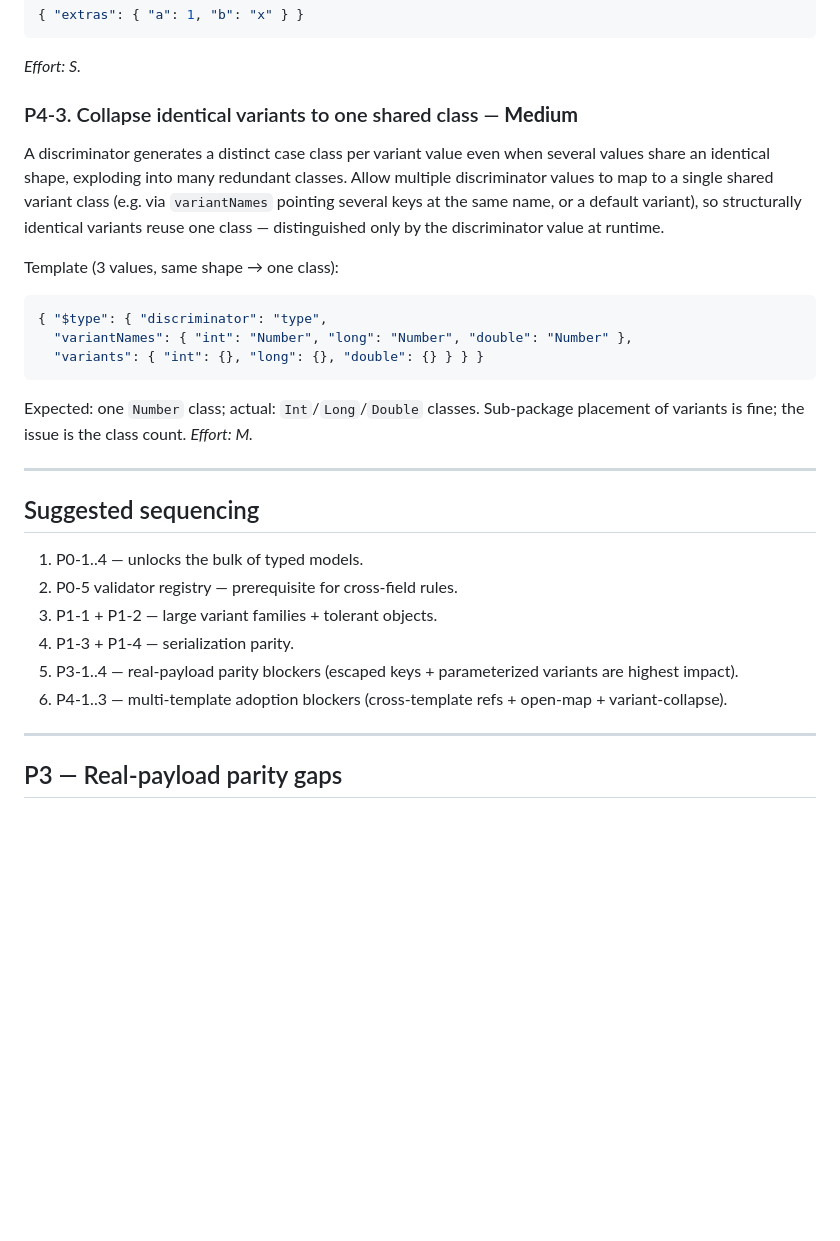
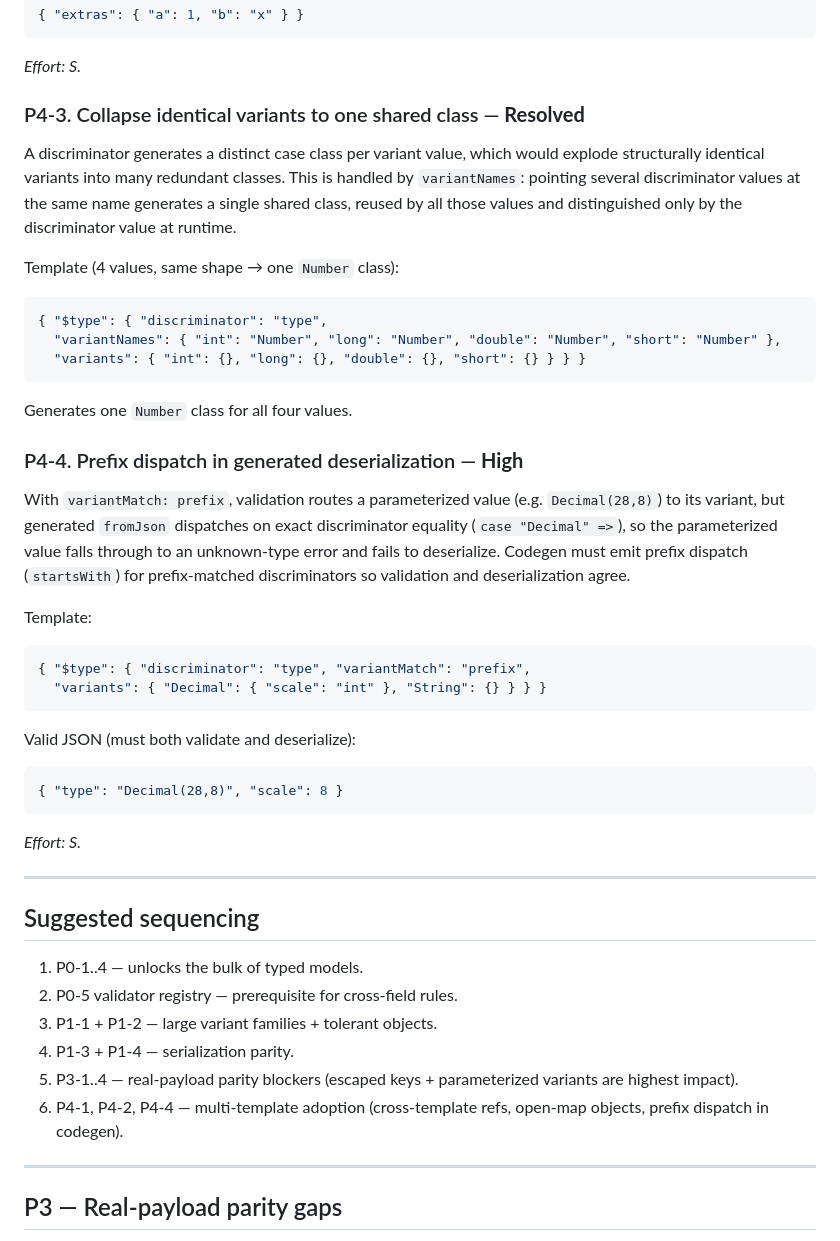
Before and after one commit to cjfravel-dev/nomos, a Markdown page: docs/ROADMAP.md, the part around the change. Rendered like a GitHub page; blank space fills up the shorter version.

Commit message:
docs: P4-3 resolved via variantNames; add P4-4 prefix dispatch in codegen
variantNames many-to-one collapses identical variants into one shared class.
New P4-4: generated fromJson dispatches on exact discriminator equality, so
prefix-matched parameterized values validate but fail to deserialize; codegen
must emit startsWith for prefix variants.

Co-authored-by: Copilot <223556219+Copilot@users.noreply.github.com>

````diff
--- a/docs/ROADMAP.md
+++ b/docs/ROADMAP.md
@@ -249,21 +249,37 @@ Valid JSON:
 ```
 *Effort: S.*
 
-### P4-3. Collapse identical variants to one shared class — **Medium**
-A discriminator generates a distinct case class per variant value even when several values
-share an identical shape, exploding into many redundant classes. Allow multiple discriminator
-values to map to a single shared variant class (e.g. via `variantNames` pointing several keys
-at the same name, or a default variant), so structurally identical variants reuse one class —
-distinguished only by the discriminator value at runtime.
+### P4-3. Collapse identical variants to one shared class — **Resolved**
+A discriminator generates a distinct case class per variant value, which would explode
+structurally identical variants into many redundant classes. This is handled by `variantNames`:
+pointing several discriminator values at the same name generates a single shared class, reused
+by all those values and distinguished only by the discriminator value at runtime.
 
-Template (3 values, same shape → one class):
+Template (4 values, same shape → one `Number` class):
 ```json
 { "$type": { "discriminator": "type",
-  "variantNames": { "int": "Number", "long": "Number", "double": "Number" },
-  "variants": { "int": {}, "long": {}, "double": {} } } }
+  "variantNames": { "int": "Number", "long": "Number", "double": "Number", "short": "Number" },
+  "variants": { "int": {}, "long": {}, "double": {}, "short": {} } } }
 ```
-Expected: one `Number` class; actual: `Int`/`Long`/`Double` classes. Sub-package placement of
-variants is fine; the issue is the class count. *Effort: M.*
+Generates one `Number` class for all four values.
+
+### P4-4. Prefix dispatch in generated deserialization — **High**
+With `variantMatch: prefix`, validation routes a parameterized value (e.g. `Decimal(28,8)`) to
+its variant, but generated `fromJson` dispatches on exact discriminator equality
+(`case "Decimal" =>`), so the parameterized value falls through to an unknown-type error and
+fails to deserialize. Codegen must emit prefix dispatch (`startsWith`) for prefix-matched
+discriminators so validation and deserialization agree.
+
+Template:
+```json
+{ "$type": { "discriminator": "type", "variantMatch": "prefix",
+  "variants": { "Decimal": { "scale": "int" }, "String": {} } } }
+```
+Valid JSON (must both validate and deserialize):
+```json
+{ "type": "Decimal(28,8)", "scale": 8 }
+```
+*Effort: S.*
 
 ---
 
@@ -274,7 +290,7 @@ variants is fine; the issue is the class count. *Effort: M.*
 3. P1-1 + P1-2 — large variant families + tolerant objects.
 4. P1-3 + P1-4 — serialization parity.
 5. P3-1..4 — real-payload parity blockers (escaped keys + parameterized variants are highest impact).
-6. P4-1..3 — multi-template adoption blockers (cross-template refs + open-map + variant-collapse).
+6. P4-1, P4-2, P4-4 — multi-template adoption (cross-template refs, open-map objects, prefix dispatch in codegen).
 
 ---
 
````
